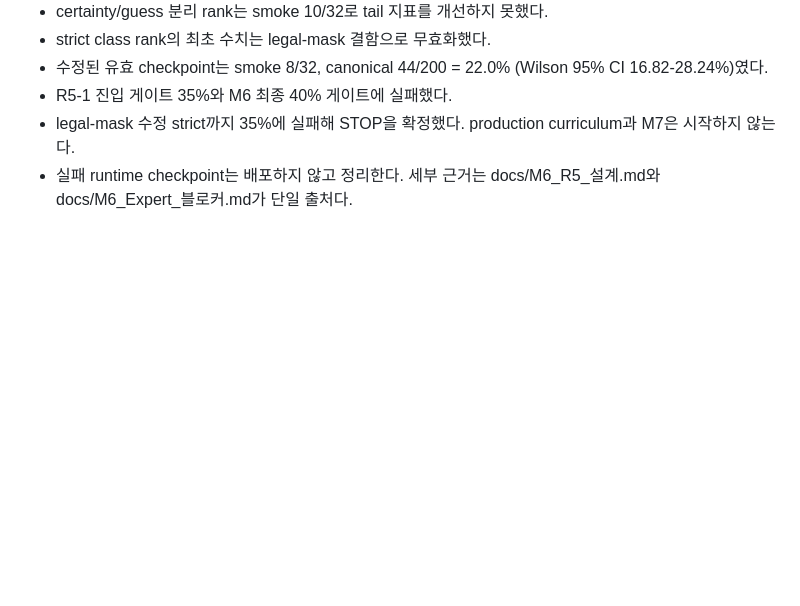
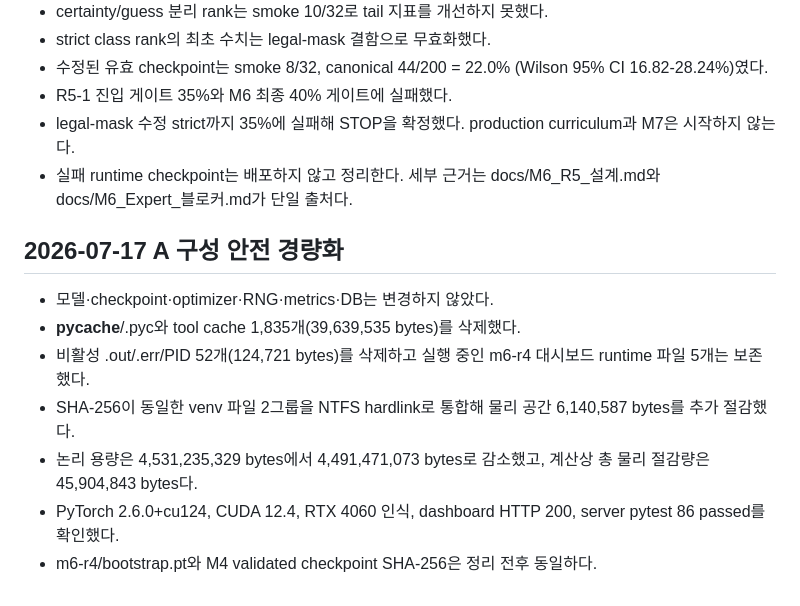
Before and after one commit to JTech-CO/Minesweeper-AI, a Markdown page: PROGRESS.md, the part around the change. Drawn GitHub-style; blank space fills up the shorter version.

Commit message:
chore(storage): record safe workspace cleanup

```diff
--- a/PROGRESS.md
+++ b/PROGRESS.md
@@ -225,3 +225,17 @@ $env:MODEL_STORAGE_DIR = "storage/models"
 - legal-mask 수정 strict까지 35%에 실패해 STOP을 확정했다. production curriculum과 M7은 시작하지 않는다.
 - 실패 runtime checkpoint는 배포하지 않고 정리한다. 세부 근거는
   docs/M6_R5_설계.md와 docs/M6_Expert_블로커.md가 단일 출처다.
+
+## 2026-07-17 A 구성 안전 경량화
+
+- 모델·checkpoint·optimizer·RNG·metrics·DB는 변경하지 않았다.
+- __pycache__/.pyc와 tool cache 1,835개(39,639,535 bytes)를 삭제했다.
+- 비활성 .out/.err/PID 52개(124,721 bytes)를 삭제하고 실행 중인
+  m6-r4 대시보드 runtime 파일 5개는 보존했다.
+- SHA-256이 동일한 venv 파일 2그룹을 NTFS hardlink로 통합해 물리 공간
+  6,140,587 bytes를 추가 절감했다.
+- 논리 용량은 4,531,235,329 bytes에서 4,491,471,073 bytes로 감소했고,
+  계산상 총 물리 절감량은 45,904,843 bytes다.
+- PyTorch 2.6.0+cu124, CUDA 12.4, RTX 4060 인식, dashboard HTTP 200,
+  server pytest 86 passed를 확인했다.
+- m6-r4/bootstrap.pt와 M4 validated checkpoint SHA-256은 정리 전후 동일하다.
```
